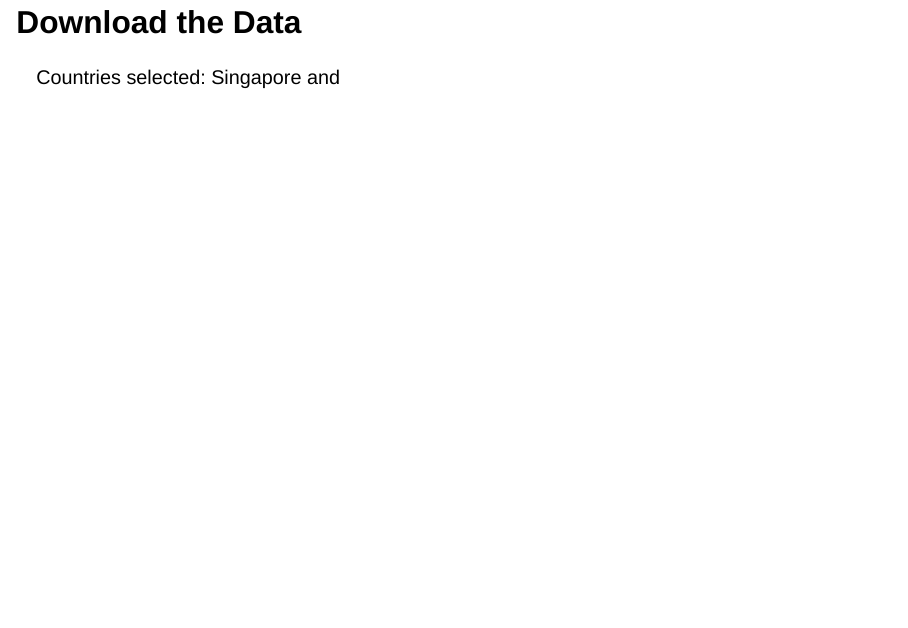
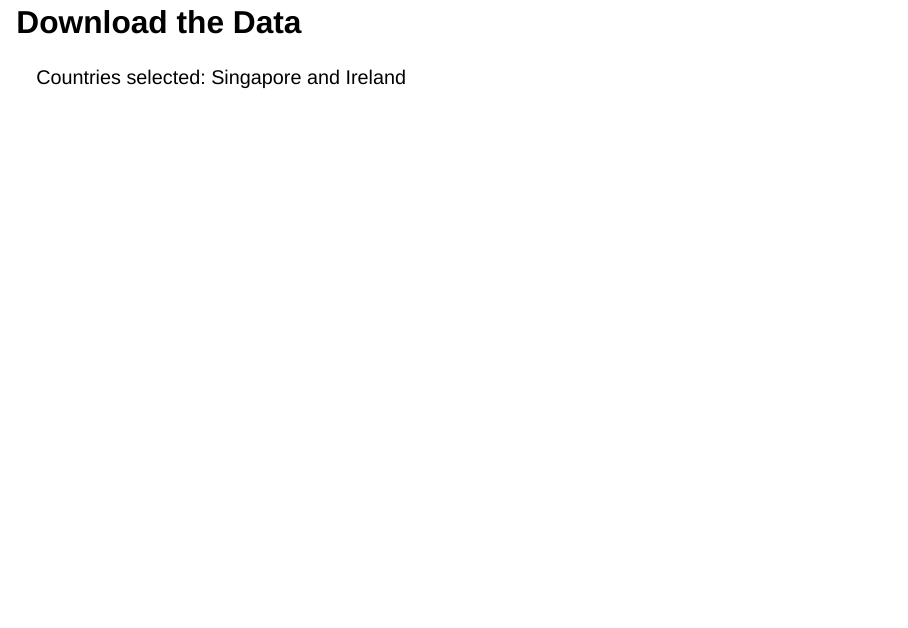
Before and after one commit to shikanchen/Adv-Data-Prog-with-R-Homework-1, a Quarto document (Assignment_1.qmd): page 2 of 23. Rendered offline with R 4.5, knitr and Pandoc in place of Quarto, with nearby package versions; drawn as Slidy slides in place of the format the file asks for.

Commit message:
finalize

```diff
--- a/Assignment_1.qmd
+++ b/Assignment_1.qmd
@@ -9,7 +9,7 @@ editor: visual
 
 # Download the Data
 
-Countries selected: Singapore and
+Countries selected: Singapore and Ireland
 
 # Read the Data
 
```
